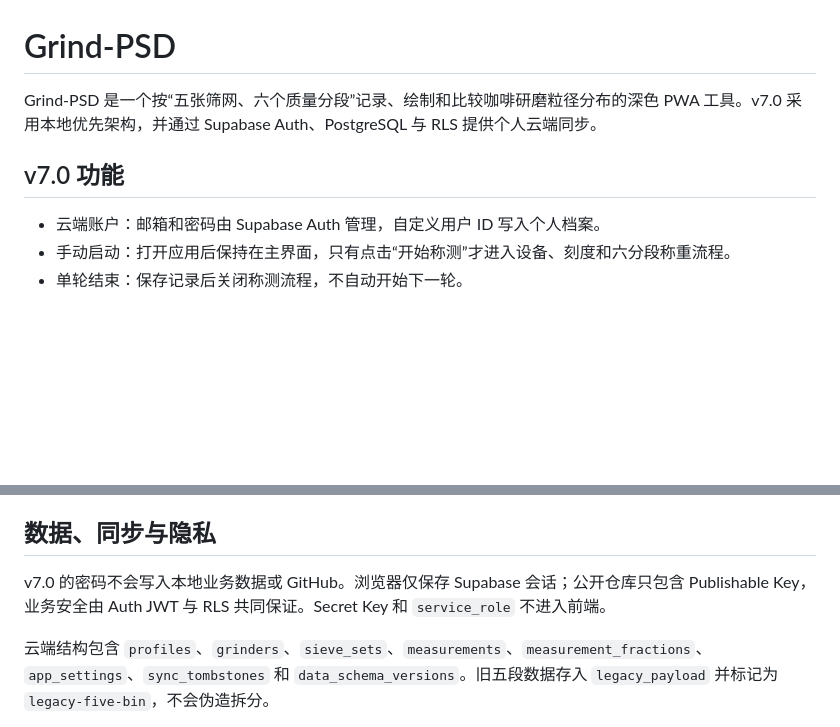
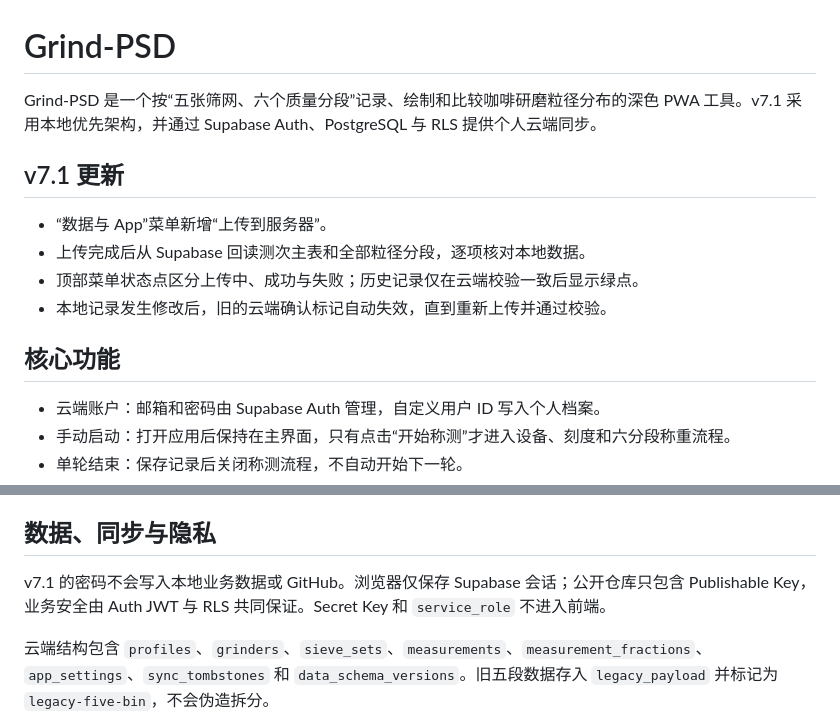
Before and after one commit to zjcrop/Grind-PSD, a Markdown page: README.md, 2 parts joined by grey strips. Rendered like a GitHub page; blank space fills up the shorter version.

Commit message:
v7.1: verify Supabase uploads and show sync status

```diff
--- a/README.md
+++ b/README.md
@@ -1,8 +1,15 @@
 # Grind-PSD
 
-Grind-PSD 是一个按“五张筛网、六个质量分段”记录、绘制和比较咖啡研磨粒径分布的深色 PWA 工具。v7.0 采用本地优先架构，并通过 Supabase Auth、PostgreSQL 与 RLS 提供个人云端同步。
+Grind-PSD 是一个按“五张筛网、六个质量分段”记录、绘制和比较咖啡研磨粒径分布的深色 PWA 工具。v7.1 采用本地优先架构，并通过 Supabase Auth、PostgreSQL 与 RLS 提供个人云端同步。
 
-## v7.0 功能
+## v7.1 更新
+
+- “数据与 App”菜单新增“上传到服务器”。
+- 上传完成后从 Supabase 回读测次主表和全部粒径分段，逐项核对本地数据。
+- 顶部菜单状态点区分上传中、成功与失败；历史记录仅在云端校验一致后显示绿点。
+- 本地记录发生修改后，旧的云端确认标记自动失效，直到重新上传并通过校验。
+
+## 核心功能
 
 - 云端账户：邮箱和密码由 Supabase Auth 管理，自定义用户 ID 写入个人档案。
 - 手动启动：打开应用后保持在主界面，只有点击“开始称测”才进入设备、刻度和六分段称重流程。
@@ -32,7 +39,7 @@ Grind-PSD 是一个按“五张筛网、六个质量分段”记录、绘制和
 
 ## 数据、同步与隐私
 
-v7.0 的密码不会写入本地业务数据或 GitHub。浏览器仅保存 Supabase 会话；公开仓库只包含 Publishable Key，业务安全由 Auth JWT 与 RLS 共同保证。Secret Key 和 `service_role` 不进入前端。
+v7.1 的密码不会写入本地业务数据或 GitHub。浏览器仅保存 Supabase 会话；公开仓库只包含 Publishable Key，业务安全由 Auth JWT 与 RLS 共同保证。Secret Key 和 `service_role` 不进入前端。
 
 云端结构包含 `profiles`、`grinders`、`sieve_sets`、`measurements`、`measurement_fractions`、`app_settings`、`sync_tombstones` 和 `data_schema_versions`。旧五段数据存入 `legacy_payload` 并标记为 `legacy-five-bin`，不会伪造拆分。
 
```
